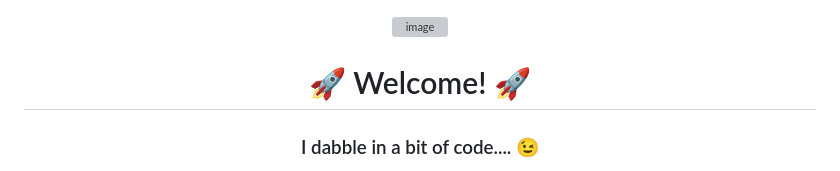
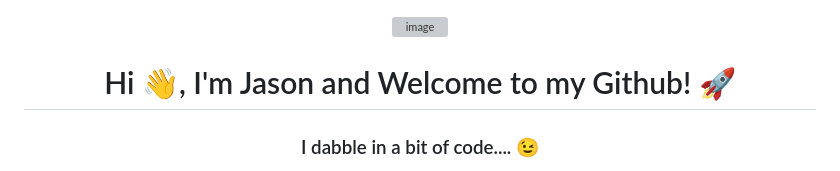
Before and after one commit to jabichebli/jabichebli, a Markdown page: README.md, the part around the change. Drawn GitHub-style; grey boxes are pictures that could not be loaded.

```diff
--- a/README.md
+++ b/README.md
@@ -1,5 +1,5 @@
 <p align="center"><img src="https://github.com/user-attachments/assets/944e2796-5f57-424f-a2aa-37e038ec4126" alt="image"/></p>
-<h1 align="center"> 🚀 Welcome! 🚀</h1>
+<h1 align="center"> Hi 👋, I'm Jason and Welcome to my Github! 🚀</h1>
 <h3 align="center">I dabble in a bit of code.... 😉</h3>
 
 - 🔭 I’m currently working on **visualising earthquake activity, creating my portfolio website and making a library database**
```
